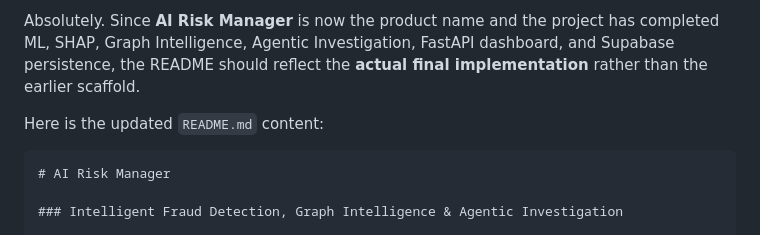
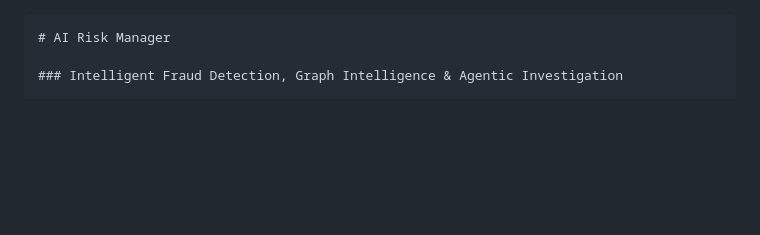
Before and after one commit to dpravallika11/RiskPred, a Markdown page: README.md, the part around the change. Drawn GitHub-style; blank space fills up the shorter version.

Commit message:
Revise README for AI Risk Manager project
Update README to reflect final implementation details.

`````diff
--- a/README.md
+++ b/README.md
@@ -1,6 +1,3 @@
-Absolutely. Since **AI Risk Manager** is now the product name and the project has completed ML, SHAP, Graph Intelligence, Agentic Investigation, FastAPI dashboard, and Supabase persistence, the README should reflect the **actual final implementation** rather than the earlier scaffold.
-
-Here is the updated `README.md` content:
 
 ````markdown
 # AI Risk Manager
`````
